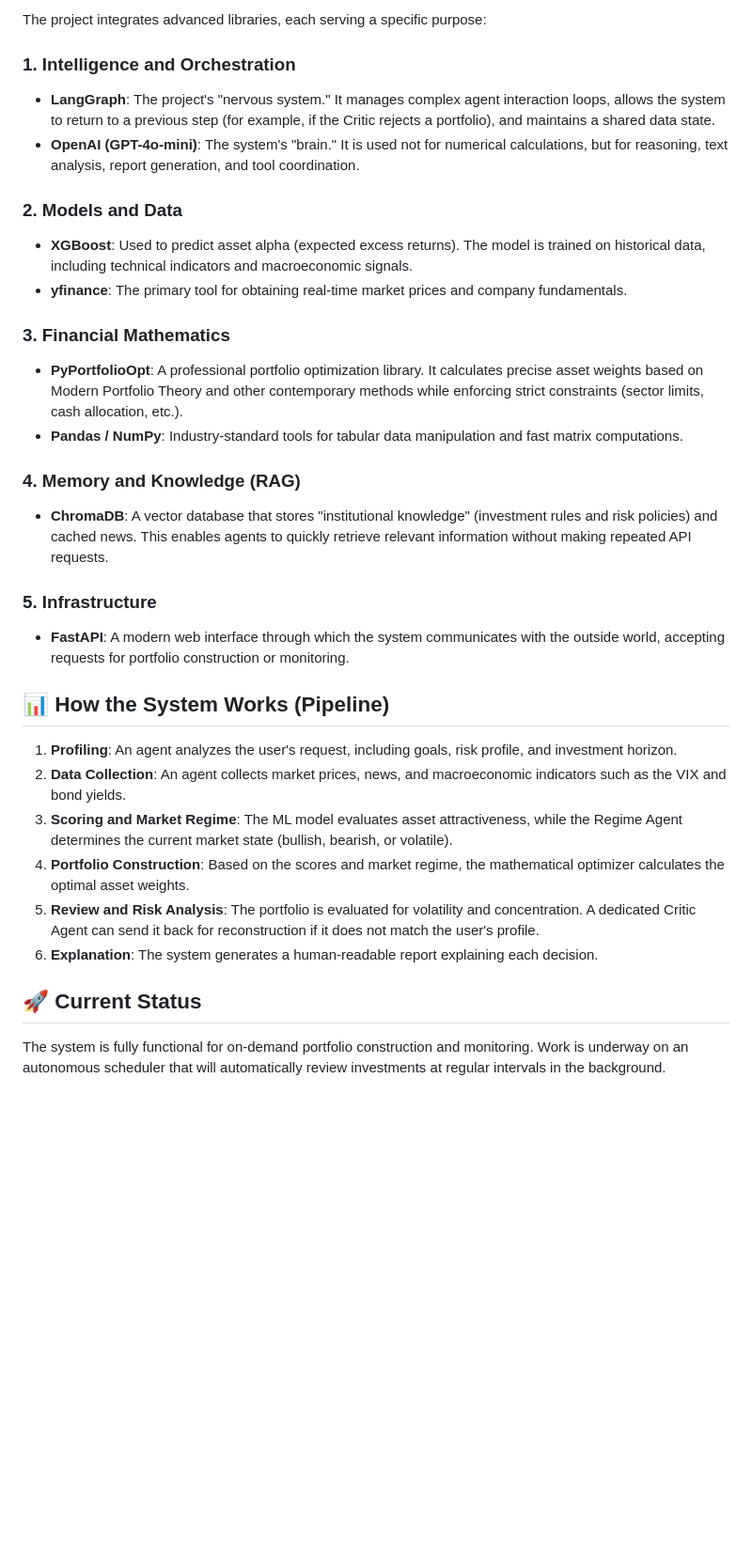
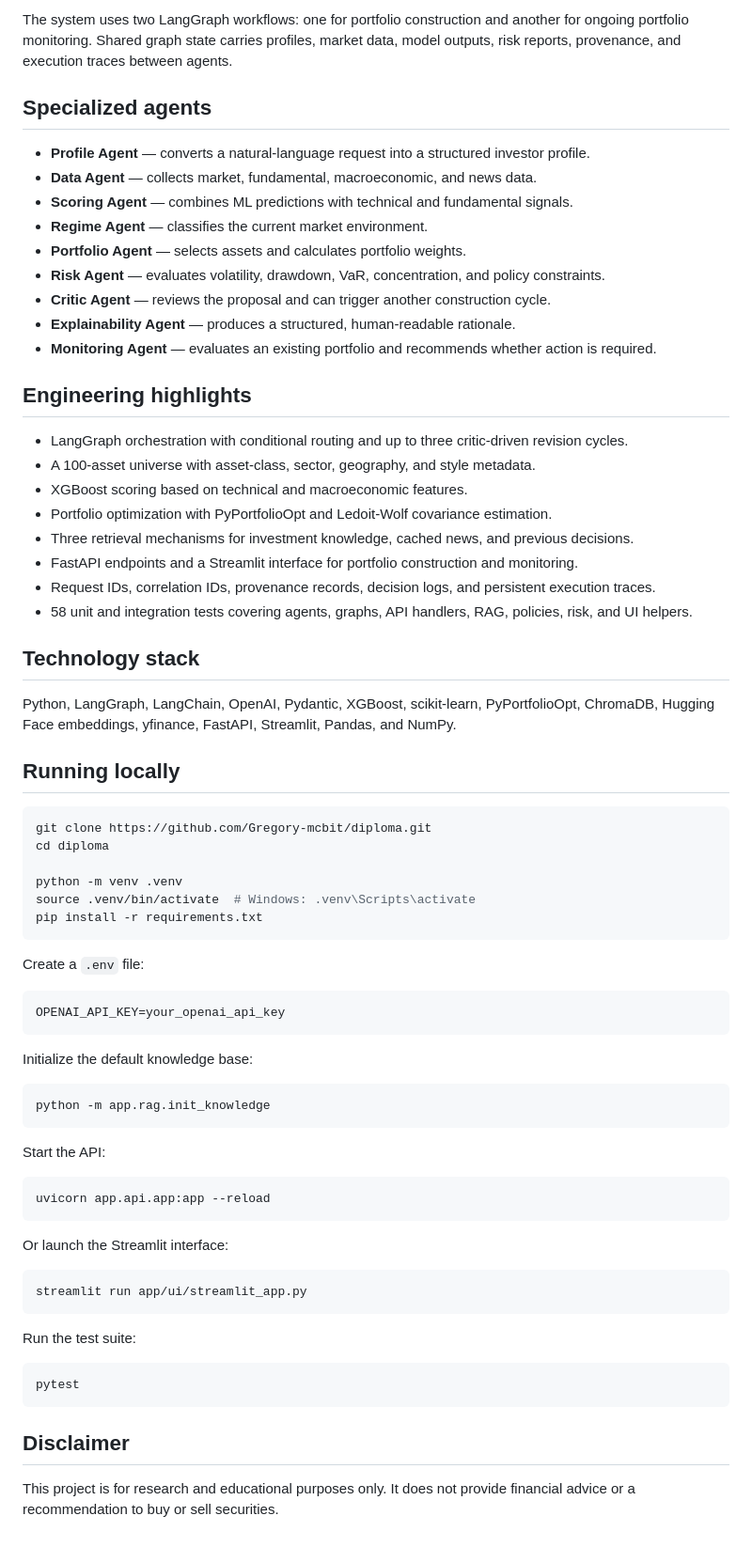
Before and after one commit to Gregory-mcbit/diploma, a Markdown page: README.md, the part around one of its changes. Shown at 94% size. GitHub-like rendering; blank space fills up the shorter version.

Commit message:
Revise README for project name and details
Updated project name and enhanced the description to clarify its purpose and architecture. Added details about specialized agents and technology stack.

````diff
--- a/README.md
+++ b/README.md
@@ -13,33 +20,74 @@ Unlike simple chatbots, this system does not "guess" market prices. It is a **Hy
 
-The project integrates advanced libraries, each serving a specific purpose:
+The system uses two LangGraph workflows: one for portfolio construction and another for ongoing portfolio monitoring. Shared graph state carries profiles, market data, model outputs, risk reports, provenance, and execution traces between agents.
 
-### 1. Intelligence and Orchestration
-*   **LangGraph**: The project's "nervous system." It manages complex agent interaction loops, allows the system to return to a previous step (for example, if the Critic rejects a portfolio), and maintains a shared data state.
-*   **OpenAI (GPT-4o-mini)**: The system's "brain." It is used not for numerical calculations, but for reasoning, text analysis, report generation, and tool coordination.
+## Specialized agents
 
-### 2. Models and Data
-*   **XGBoost**: Used to predict asset alpha (expected excess returns). The model is trained on historical data, including technical indicators and macroeconomic signals.
-*   **yfinance**: The primary tool for obtaining real-time market prices and company fundamentals.
+- **Profile Agent** — converts a natural-language request into a structured investor profile.
+- **Data Agent** — collects market, fundamental, macroeconomic, and news data.
+- **Scoring Agent** — combines ML predictions with technical and fundamental signals.
+- **Regime Agent** — classifies the current market environment.
+- **Portfolio Agent** — selects assets and calculates portfolio weights.
+- **Risk Agent** — evaluates volatility, drawdown, VaR, concentration, and policy constraints.
+- **Critic Agent** — reviews the proposal and can trigger another construction cycle.
+- **Explainability Agent** — produces a structured, human-readable rationale.
+- **Monitoring Agent** — evaluates an existing portfolio and recommends whether action is required.
 
-### 3. Financial Mathematics
-*   **PyPortfolioOpt**: A professional portfolio optimization library. It calculates precise asset weights based on Modern Portfolio Theory and other contemporary methods while enforcing strict constraints (sector limits, cash allocation, etc.).
-*   **Pandas / NumPy**: Industry-standard tools for tabular data manipulation and fast matrix computations.
+## Engineering highlights
 
-### 4. Memory and Knowledge (RAG)
-*   **ChromaDB**: A vector database that stores "institutional knowledge" (investment rules and risk policies) and cached news. This enables agents to quickly retrieve relevant information without making repeated API requests.
+- LangGraph orchestration with conditional routing and up to three critic-driven revision cycles.
+- A 100-asset universe with asset-class, sector, geography, and style metadata.
+- XGBoost scoring based on technical and macroeconomic features.
+- Portfolio optimization with PyPortfolioOpt and Ledoit-Wolf covariance estimation.
+- Three retrieval mechanisms for investment knowledge, cached news, and previous decisions.
+- FastAPI endpoints and a Streamlit interface for portfolio construction and monitoring.
+- Request IDs, correlation IDs, provenance records, decision logs, and persistent execution traces.
+- 58 unit and integration tests covering agents, graphs, API handlers, RAG, policies, risk, and UI helpers.
 
-### 5. Infrastructure
-*   **FastAPI**: A modern web interface through which the system communicates with the outside world, accepting requests for portfolio construction or monitoring.
+## Technology stack
 
-## 📊 How the System Works (Pipeline)
+Python, LangGraph, LangChain, OpenAI, Pydantic, XGBoost, scikit-learn, PyPortfolioOpt, ChromaDB, Hugging Face embeddings, yfinance, FastAPI, Streamlit, Pandas, and NumPy.
 
-1.  **Profiling**: An agent analyzes the user's request, including goals, risk profile, and investment horizon.
-2.  **Data Collection**: An agent collects market prices, news, and macroeconomic indicators such as the VIX and bond yields.
-3.  **Scoring and Market Regime**: The ML model evaluates asset attractiveness, while the Regime Agent determines the current market state (bullish, bearish, or volatile).
-4.  **Portfolio Construction**: Based on the scores and market regime, the mathematical optimizer calculates the optimal asset weights.
-5.  **Review and Risk Analysis**: The portfolio is evaluated for volatility and concentration. A dedicated Critic Agent can send it back for reconstruction if it does not match the user's profile.
-6.  **Explanation**: The system generates a human-readable report explaining each decision.
+## Running locally
 
-## 🚀 Current Status
+```bash
+git clone https://github.com/Gregory-mcbit/diploma.git
+cd diploma
 
-The system is fully functional for on-demand portfolio construction and monitoring. Work is underway on an autonomous scheduler that will automatically review investments at regular intervals in the background.
+python -m venv .venv
+source .venv/bin/activate  # Windows: .venv\Scripts\activate
+pip install -r requirements.txt
+```
+
+Create a `.env` file:
+
+```env
+OPENAI_API_KEY=your_openai_api_key
+```
+
+Initialize the default knowledge base:
+
+```bash
+python -m app.rag.init_knowledge
+```
+
+Start the API:
+
+```bash
+uvicorn app.api.app:app --reload
+```
+
+Or launch the Streamlit interface:
+
+```bash
+streamlit run app/ui/streamlit_app.py
+```
+
+Run the test suite:
+
+```bash
+pytest
+```
+
+## Disclaimer
+
+This project is for research and educational purposes only. It does not provide financial advice or a recommendation to buy or sell securities.
````
Also changed, not shown: other parts of README.md (+15 -8 lines).
